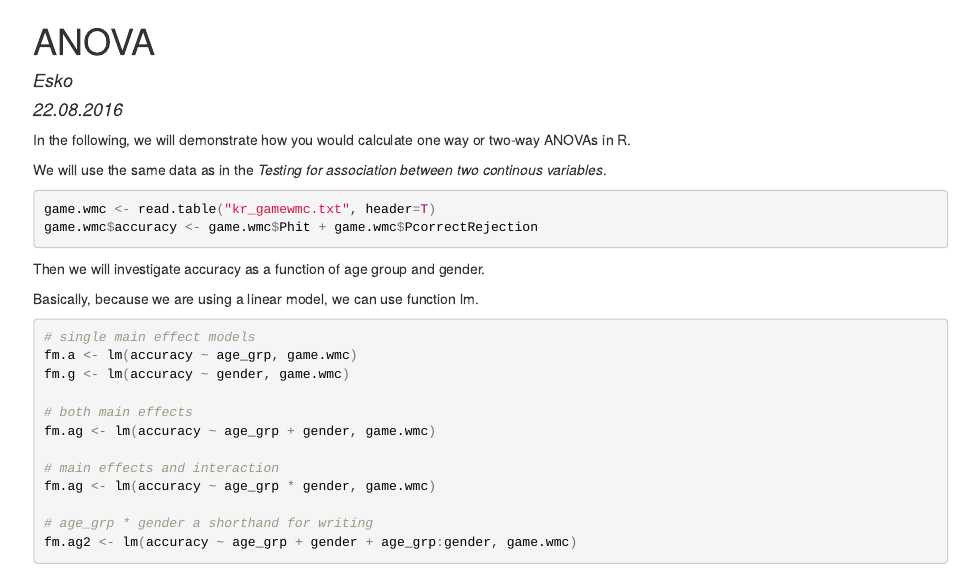
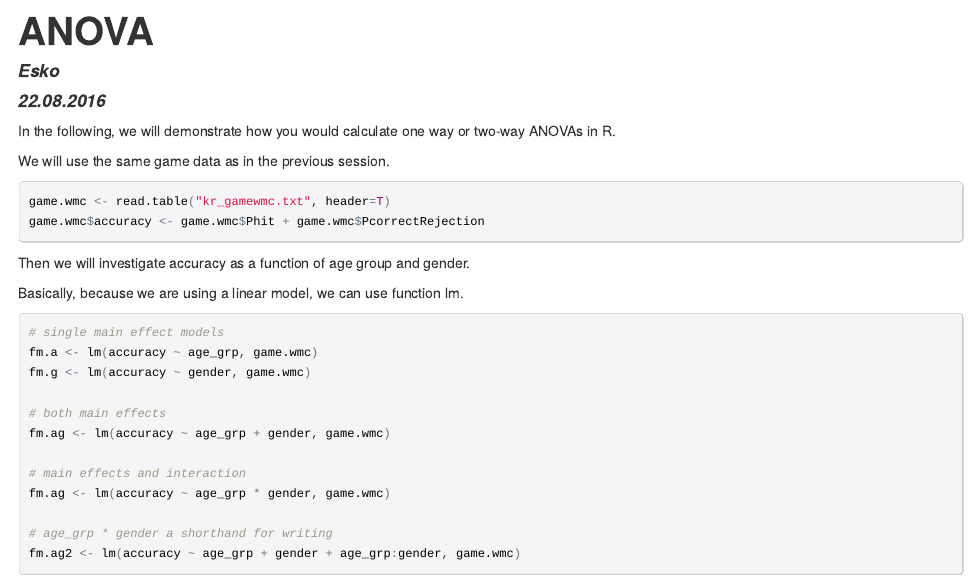
Before and after one commit to eplehton/kickstart-2016-aug, an R Markdown document (ANOVA.Rmd): the page in a window 1100 px wide, from its top. The pictures show the output file ANOVA.html that the author committed with the source, opened offline.

Commit message:
Small fixes.

````diff
--- a/ANOVA.Rmd
+++ b/ANOVA.Rmd
@@ -8,7 +8,7 @@ output: html_document
 
 In the following, we will demonstrate how you would calculate one way or two-way ANOVAs in R.
 
-We will use the same data as in the _Testing for association between two continous variables_.
+We will use the same game data as in the previous session.
 
 
 ```{r}
````
Also changed, not shown: assignments_4.R (+4 -3 lines), assignments_4_with_answers.R (+4 -3 lines), assignments_5.R (+4 -1 lines), assignments_5_with_answers.R (+4 -0 lines), ANOVA.html.
